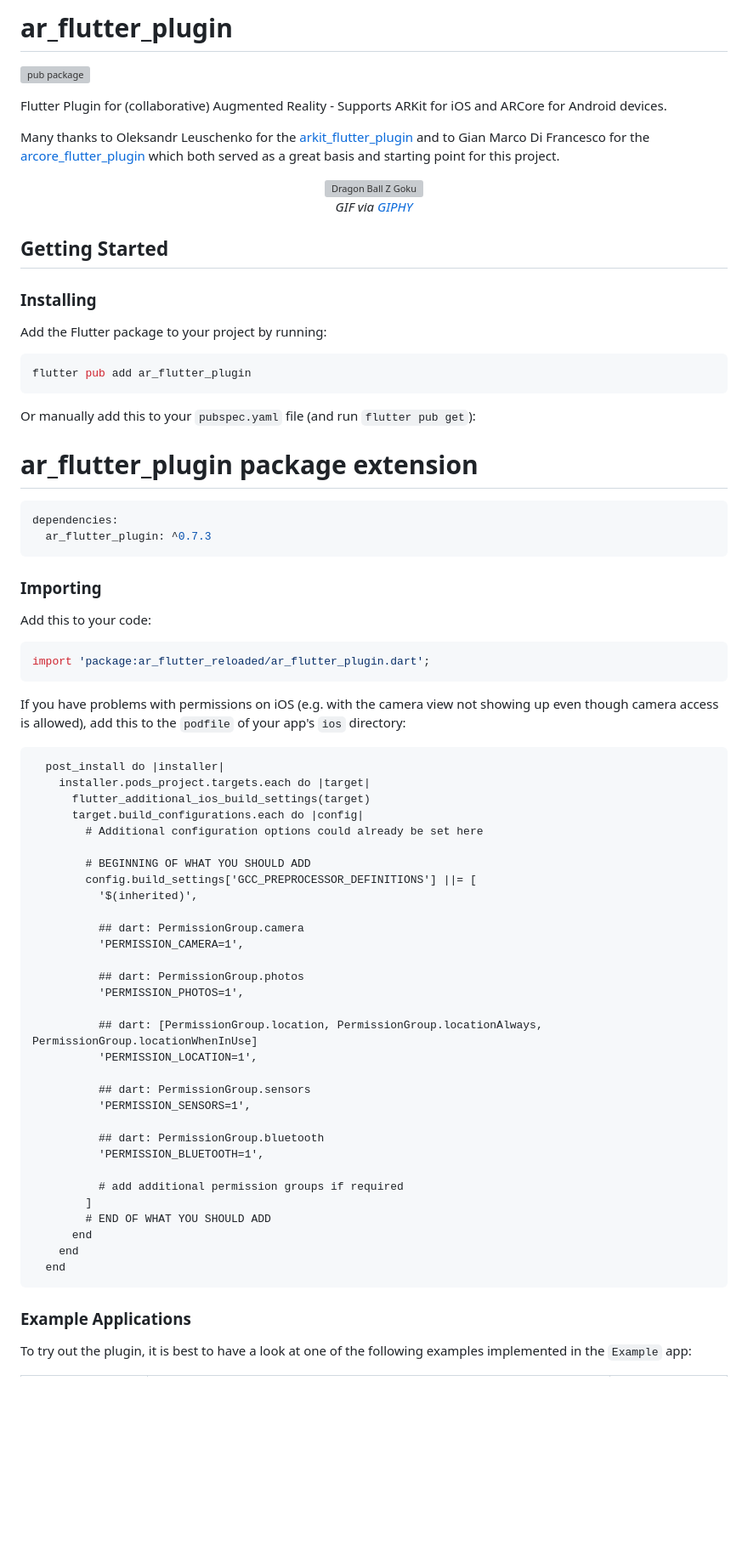
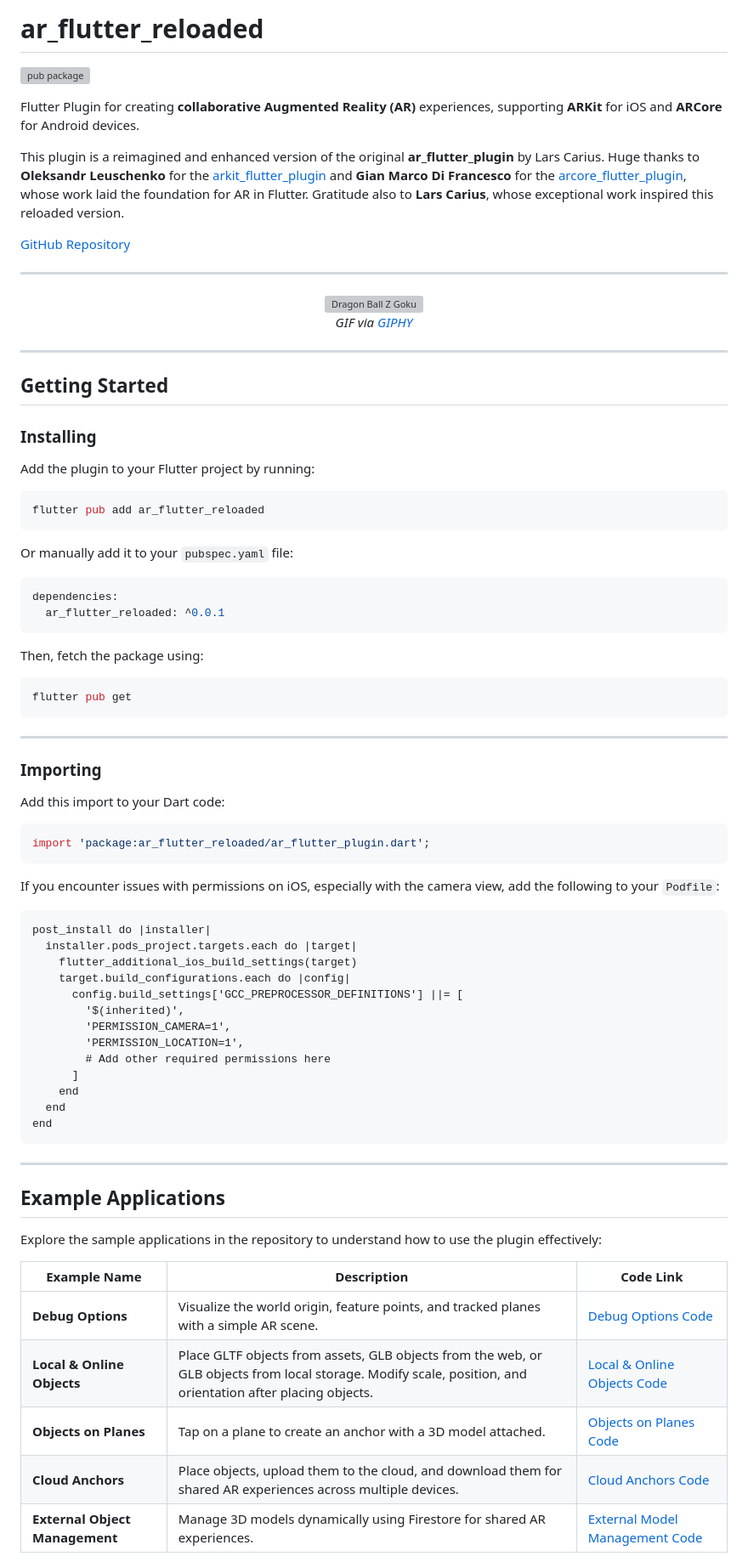
Before and after one commit to TheJenilDGohel/ar_flutter_reloaded, a Markdown page: README.md, the part around one of its changes. Shown at 85% size. Drawn GitHub-style; blank space fills up the shorter version; grey boxes are pictures that could not be loaded.

Commit message:
final tested on android

````diff
--- a/README.md
+++ b/README.md
@@ -1,83 +1,77 @@
-# ar_flutter_plugin
+# ar_flutter_reloaded
 [![pub package](https://img.shields.io/pub/v/ar_flutter_reloaded.svg)](https://pub.dev/packages/ar_flutter_reloaded)
 
-Flutter Plugin for (collaborative) Augmented Reality - Supports ARKit for iOS and ARCore for Android devices.
+Flutter Plugin for creating **collaborative Augmented Reality (AR)** experiences, supporting **ARKit** for iOS and **ARCore** for Android devices.
 
-Many thanks to Oleksandr Leuschenko for the [arkit_flutter_plugin](https://github.com/olexale/arkit_flutter_plugin) and to Gian Marco Di Francesco for the [arcore_flutter_plugin](https://github.com/giandifra/arcore_flutter_plugin) which both served as a great basis and starting point for this project.
+This plugin is a reimagined and enhanced version of the original **ar_flutter_plugin** by Lars Carius. Huge thanks to **Oleksandr Leuschenko** for the [arkit_flutter_plugin](https://github.com/olexale/arkit_flutter_plugin) and **Gian Marco Di Francesco** for the [arcore_flutter_plugin](https://github.com/giandifra/arcore_flutter_plugin), whose work laid the foundation for AR in Flutter. Gratitude also to **Lars Carius**, whose exceptional work inspired this reloaded version.
+
+[GitHub Repository](https://github.com/TheJenilDGohel/ar_flutter_reloaded)
+
+---
 
 <div align="center">
   <img src="https://media.giphy.com/media/U3UP4fTE6QfuoooLaC/giphy.gif" alt="Dragon Ball Z Goku" />
   <p><em>GIF via <a href="https://giphy.com/gifs/TOEIAnimationUK-dragon-ball-z-son-goku-U3UP4fTE6QfuoooLaC">GIPHY</a></em></p>
 </div>
 
-
-
+---
 
 ## Getting Started
 
 ### Installing
-
-Add the Flutter package to your project by running:
-
+Add the plugin to your Flutter project by running:
 ```bash
-flutter pub add ar_flutter_plugin
+flutter pub add ar_flutter_reloaded
 ```
 
-Or manually add this to your `pubspec.yaml` file (and run `flutter pub get`):
-# ar_flutter_plugin package extension
-
+Or manually add it to your `pubspec.yaml` file:
 ```yaml
 dependencies:
-  ar_flutter_plugin: ^0.7.3
+  ar_flutter_reloaded: ^0.0.1
 ```
+
+Then, fetch the package using:
+```bash
+flutter pub get
+```
+
+---
 
 ### Importing
 
-Add this to your code:
-
+Add this import to your Dart code:
 ```dart
 import 'package:ar_flutter_reloaded/ar_flutter_plugin.dart';
 ```
 
-If you have problems with permissions on iOS (e.g. with the camera view not showing up even though camera access is allowed), add this to the ```podfile``` of your app's ```ios``` directory:
-
+If you encounter issues with permissions on iOS, especially with the camera view, add the following to your `Podfile`:
 ```pod
-  post_install do |installer|
-    installer.pods_project.targets.each do |target|
-      flutter_additional_ios_build_settings(target)
-      target.build_configurations.each do |config|
-        # Additional configuration options could already be set here
-
-        # BEGINNING OF WHAT YOU SHOULD ADD
-        config.build_settings['GCC_PREPROCESSOR_DEFINITIONS'] ||= [
-          '$(inherited)',
-
-          ## dart: PermissionGroup.camera
-          'PERMISSION_CAMERA=1',
-
-          ## dart: PermissionGroup.photos
-          'PERMISSION_PHOTOS=1',
-
-          ## dart: [PermissionGroup.location, PermissionGroup.locationAlways, PermissionGroup.locationWhenInUse]
-          'PERMISSION_LOCATION=1',
-
-          ## dart: PermissionGroup.sensors
-          'PERMISSION_SENSORS=1',
-
-          ## dart: PermissionGroup.bluetooth
-          'PERMISSION_BLUETOOTH=1',
-
-          # add additional permission groups if required
-        ]
-        # END OF WHAT YOU SHOULD ADD
-      end
+post_install do |installer|
+  installer.pods_project.targets.each do |target|
+    flutter_additional_ios_build_settings(target)
+    target.build_configurations.each do |config|
+      config.build_settings['GCC_PREPROCESSOR_DEFINITIONS'] ||= [
+        '$(inherited)',
+        'PERMISSION_CAMERA=1',
+        'PERMISSION_LOCATION=1',
+        # Add other required permissions here
+      ]
     end
   end
+end
 ```
 
+---
 
-### Example Applications
+## Example Applications
 
-To try out the plugin, it is best to have a look at one of the following examples implemented in the `Example` app:
+Explore the sample applications in the repository to understand how to use the plugin effectively:
 
+| Example Name                 | Description                                                                                                                                                                                                                           | Code Link                                                                                                                                          |
+|------------------------------|-------------------------------------------------------------------------------------------------------------------------------------------------------------------|----------------------------------------------------------------------------------------------------------------------------------------------------|
+| **Debug Options**            | Visualize the world origin, feature points, and tracked planes with a simple AR scene.                                                                                                          | [Debug Options Code](https://github.com/TheJenilDGohel/ar_flutter_reloaded/blob/main/example/lib/examples/debug_options_example.dart)              |
+| **Local & Online Objects**   | Place GLTF objects from assets, GLB objects from the web, or GLB objects from local storage. Modify scale, position, and orientation after placing objects.                                     | [Local & Online Objects Code](https://github.com/TheJenilDGohel/ar_flutter_reloaded/blob/main/example/lib/examples/local_and_online_objects.dart)  |
+| **Objects on Planes**        | Tap on a plane to create an anchor with a 3D model attached.                                                                                                                                   | [Objects on Planes Code](https://github.com/TheJenilDGohel/ar_flutter_reloaded/blob/main/example/lib/examples/objects_on_planes_example.dart)      |
+| **Cloud Anchors**            | Place objects, upload them to the cloud, and download them for shared AR experiences across multiple devices.                                                                                  | [Cloud Anchors Code](https://github.com/TheJenilDGohel/ar_flutter_reloaded/blob/main/example/lib/examples/cloud_anchors_example.dart)              |
+| **External Object Management**| Manage 3D models dynamically using Firestore for shared AR experiences.                                                                                                                       | [External Model Management Code](https://github.com/TheJenilDGohel/ar_flutter_reloaded/blob/main/example/lib/examples/external_model_management.dart) |
 
````
Also changed, not shown: other parts of README.md (+45 -13 lines).
